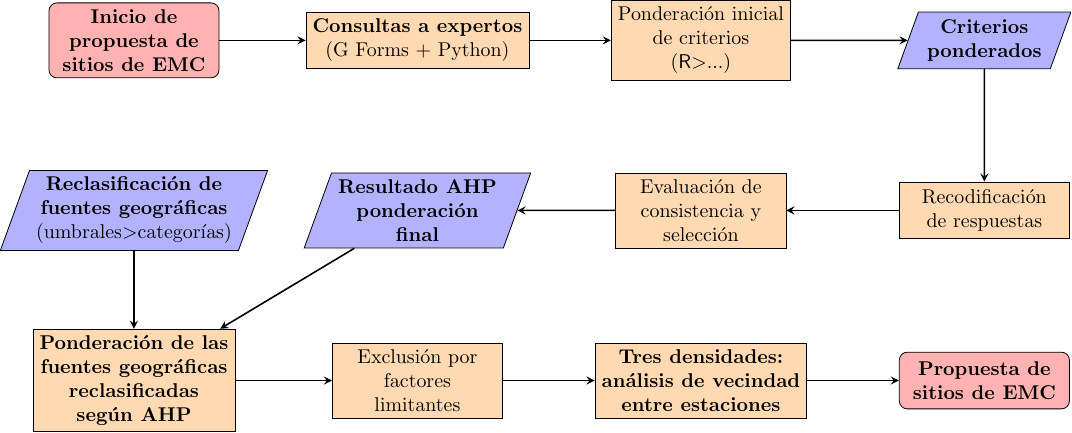
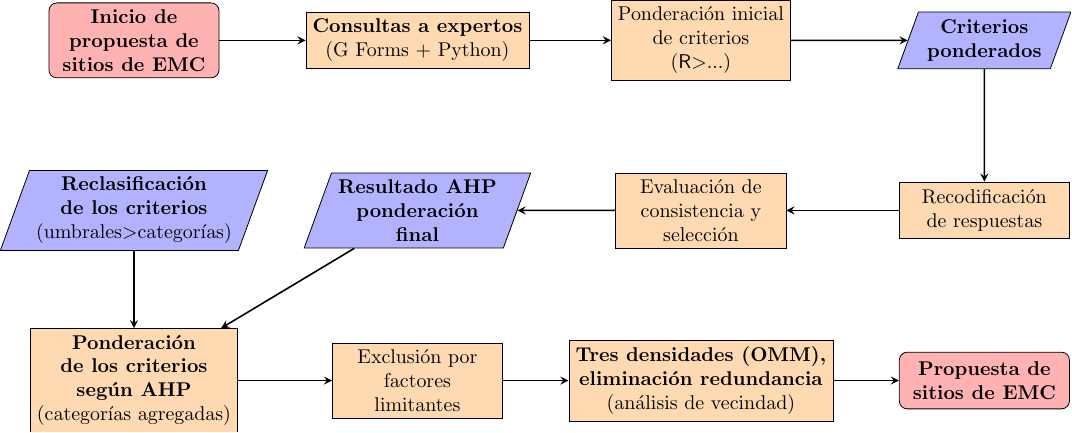
Before and after one commit to geofis/seleccion-sitios-estaciones-meteoclimaticas-rd, a LaTeX figure (figuras/procesamiento-ahp-fuentes-sig-propuest-sitios.tex): the whole page. Compiled offline with pdfLaTeX.

```diff
--- a/figuras/procesamiento-ahp-fuentes-sig-propuest-sitios.tex
+++ b/figuras/procesamiento-ahp-fuentes-sig-propuest-sitios.tex
@@ -19,11 +19,11 @@
   \node (consistenciaseleccion) [process, left of=recodificacion, xshift=-4cm] {Evaluación de \\ consistencia y \\ selección};
   \node (resultadoahp) [io, left of=consistenciaseleccion, xshift=-4cm] {\textbf{Resultado AHP} \\ \textbf{ponderación} \\ \textbf{final}};
 
-  \node (reclasificacionfuentesgeo) [io, left of=resultadoahp, xshift=-4cm] {\textbf{Reclasificación de} \\ \textbf{fuentes geográficas} \\ (umbrales\textgreater categorías)};
+  \node (reclasificacionfuentesgeo) [io, left of=resultadoahp, xshift=-4cm] {\textbf{Reclasificación} \\ \textbf{de los criterios} \\ (umbrales\textgreater categorías)};
 
-  \node (ponderacionfuentesgeo) [process, below of=reclasificacionfuentesgeo, yshift=-2cm] {\textbf{Ponderación de las} \\ \textbf{fuentes geográficas} \\ \textbf{reclasificadas} \\ \textbf{según AHP}};
+  \node (ponderacionfuentesgeo) [process, below of=reclasificacionfuentesgeo, yshift=-2cm] {\textbf{Ponderación} \\ \textbf{de los criterios} \\ \textbf{según AHP} \\ (categorías agregadas)};
   \node (exclusion) [process, right of=ponderacionfuentesgeo, xshift=4cm] {Exclusión por \\ factores \\ limitantes};
-  \node (reajustedensidad) [process, right of=exclusion, xshift=4cm] {\textbf{Tres densidades:} \\ \textbf{análisis de vecindad} \\ \textbf{entre estaciones}};
+  \node (reajustedensidad) [process, right of=exclusion, xshift=4cm] {\textbf{Tres densidades (OMM),} \\ \textbf{eliminación redundancia} \\ (análisis de vecindad)};
   \node (end) [startstop, right of=reajustedensidad, xshift=4cm] {\textbf{Propuesta de} \\ \textbf{sitios  de EMC}};
 
   % Arrows
```
Also changed, not shown: figuras/procesamiento-ahp-fuentes-sig-propuest-sitios.pdf, presentaciones/img/areas-proporcionales-categorias-agregadas.jpg (added), presentaciones/img/categorias-agregadas-exclusion-por-factores-limitantes.jpg (added), presentaciones/img/categorias-agregadas.jpg (added), presentaciones/img/fondo.jpg (added), presentaciones/img/procesamiento-ahp-fuentes-sig-propuest-sitios.jpg, presentaciones/img/sitios-propuestos-escenario-100-km2-con-redundancia.jpg (added), presentaciones/img/sitios-propuestos-escenario-100-km2-sin-redundancia.jpg (added), presentaciones/img/sitios-propuestos-escenario-150-km2-con-redundancia.jpg (added), presentaciones/img/sitios-propuestos-escenario-150-km2-sin-redundancia.jpg (added), presentaciones/img/sitios-propuestos-escenario-250-km2-con-redundancia.jpg (added), presentaciones/img/sitios-propuestos-escenario-250-km2-sin-redundancia.jpg (added), presentaciones/img/tabla-numero-estaciones-categoria-100-km2.jpg (added), presentaciones/img/tabla-numero-estaciones-categoria-150-km2.jpg (added), 3 more files, 3 other files.
